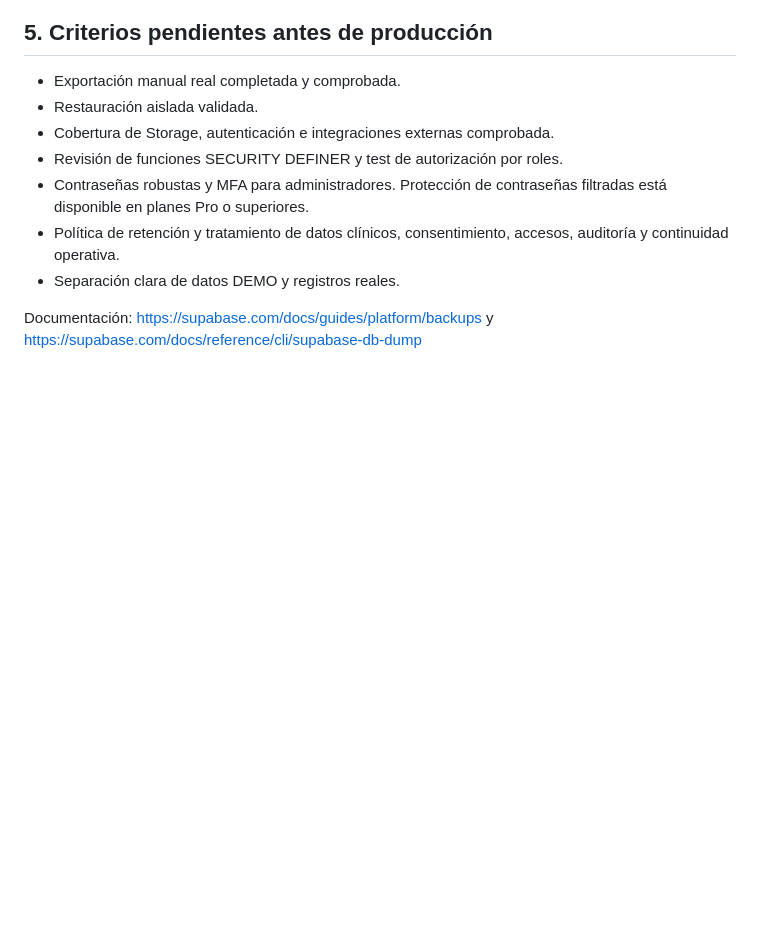
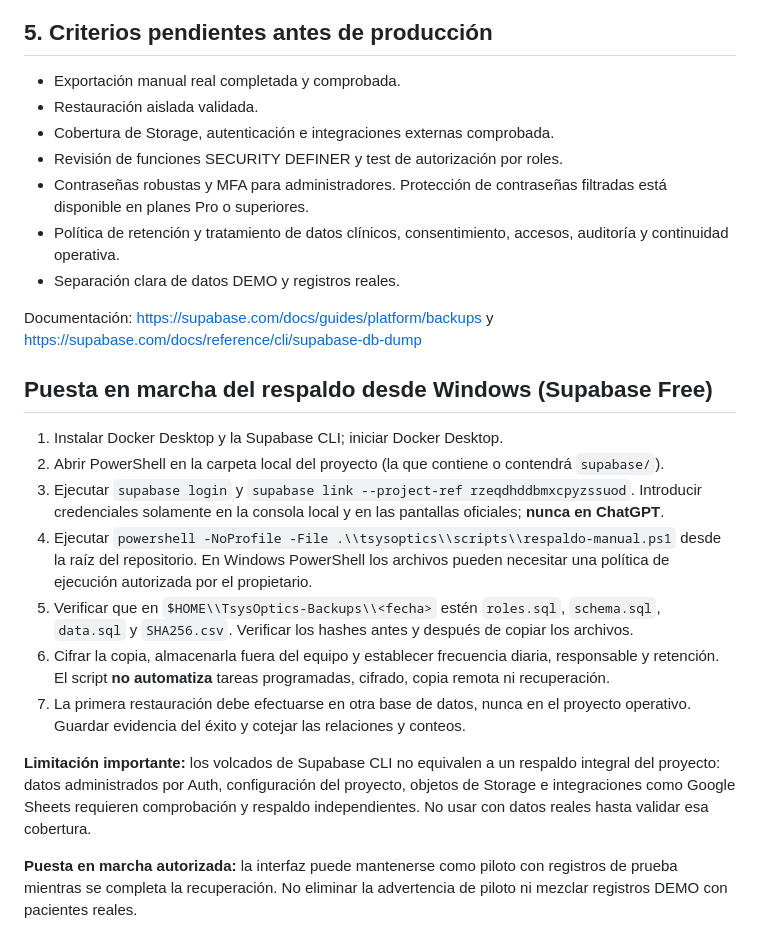
Before and after one commit to trendyoptics/trendyapp, a Markdown page: tsysoptics/docs/RESPALDO_Y_RECUPERACION.md, the part around the change. GitHub-like rendering; blank space fills up the shorter version.

Commit message:
docs(ciclo15): instrucciones de respaldo Free Windows y límites de recuperación

```diff
--- a/tsysoptics/docs/RESPALDO_Y_RECUPERACION.md
+++ b/tsysoptics/docs/RESPALDO_Y_RECUPERACION.md
@@ -43,3 +43,18 @@ Comprobar en la versión instalada de la CLI los parámetros disponibles con `su
 - Separación clara de datos DEMO y registros reales.
 
 Documentación: https://supabase.com/docs/guides/platform/backups y https://supabase.com/docs/reference/cli/supabase-db-dump
+
+
+## Puesta en marcha del respaldo desde Windows (Supabase Free)
+
+1. Instalar Docker Desktop y la Supabase CLI; iniciar Docker Desktop.
+2. Abrir PowerShell en la carpeta local del proyecto (la que contiene o contendrá `supabase/`).
+3. Ejecutar `supabase login` y `supabase link --project-ref rzeqdhddbmxcpyzssuod`. Introducir credenciales solamente en la consola local y en las pantallas oficiales; **nunca en ChatGPT**.
+4. Ejecutar `powershell -NoProfile -File .\\tsysoptics\\scripts\\respaldo-manual.ps1` desde la raíz del repositorio. En Windows PowerShell los archivos pueden necesitar una política de ejecución autorizada por el propietario.
+5. Verificar que en `$HOME\\TsysOptics-Backups\\<fecha>` estén `roles.sql`, `schema.sql`, `data.sql` y `SHA256.csv`. Verificar los hashes antes y después de copiar los archivos.
+6. Cifrar la copia, almacenarla fuera del equipo y establecer frecuencia diaria, responsable y retención. El script **no automatiza** tareas programadas, cifrado, copia remota ni recuperación.
+7. La primera restauración debe efectuarse en otra base de datos, nunca en el proyecto operativo. Guardar evidencia del éxito y cotejar las relaciones y conteos.
+
+**Limitación importante:** los volcados de Supabase CLI no equivalen a un respaldo integral del proyecto: datos administrados por Auth, configuración del proyecto, objetos de Storage e integraciones como Google Sheets requieren comprobación y respaldo independientes. No usar con datos reales hasta validar esa cobertura.
+
+**Puesta en marcha autorizada:** la interfaz puede mantenerse como piloto con registros de prueba mientras se completa la recuperación. No eliminar la advertencia de piloto ni mezclar registros DEMO con pacientes reales.
```
